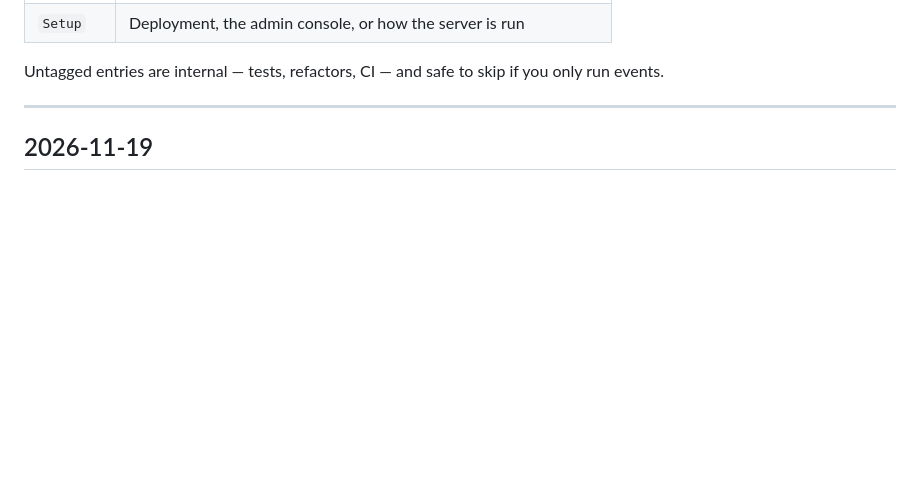
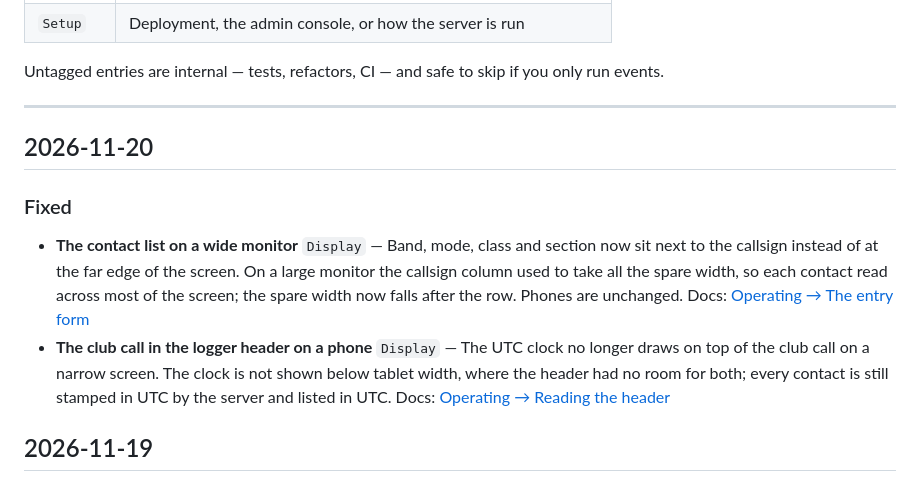
Before and after one commit to nreed97/EzFD, a Markdown page: docs/changelog.md, the part around the change. GitHub-like rendering; blank space fills up the shorter version.

```diff
--- a/docs/changelog.md
+++ b/docs/changelog.md
@@ -22,6 +22,22 @@ Untagged entries are internal — tests, refactors, CI — and safe to skip if y
 only run events.
 
 ---
+
+## 2026-11-20
+
+### Fixed
+
+- **The contact list on a wide monitor** `Display` — Band, mode, class and
+  section now sit next to the callsign instead of at the far edge of the
+  screen. On a large monitor the callsign column used to take all the spare
+  width, so each contact read across most of the screen; the spare width
+  now falls after the row. Phones are unchanged.
+  Docs: [Operating → The entry form](operating.md#the-entry-form)
+- **The club call in the logger header on a phone** `Display` — The UTC clock
+  no longer draws on top of the club call on a narrow screen. The clock is not
+  shown below tablet width, where the header had no room for both; every
+  contact is still stamped in UTC by the server and listed in UTC.
+  Docs: [Operating → Reading the header](operating.md#reading-the-header)
 
 ## 2026-11-19
 
```
Also changed, not shown: docs/operating.md (+1 -0 lines), docs/images/logging-screen.png, 5 other files.
